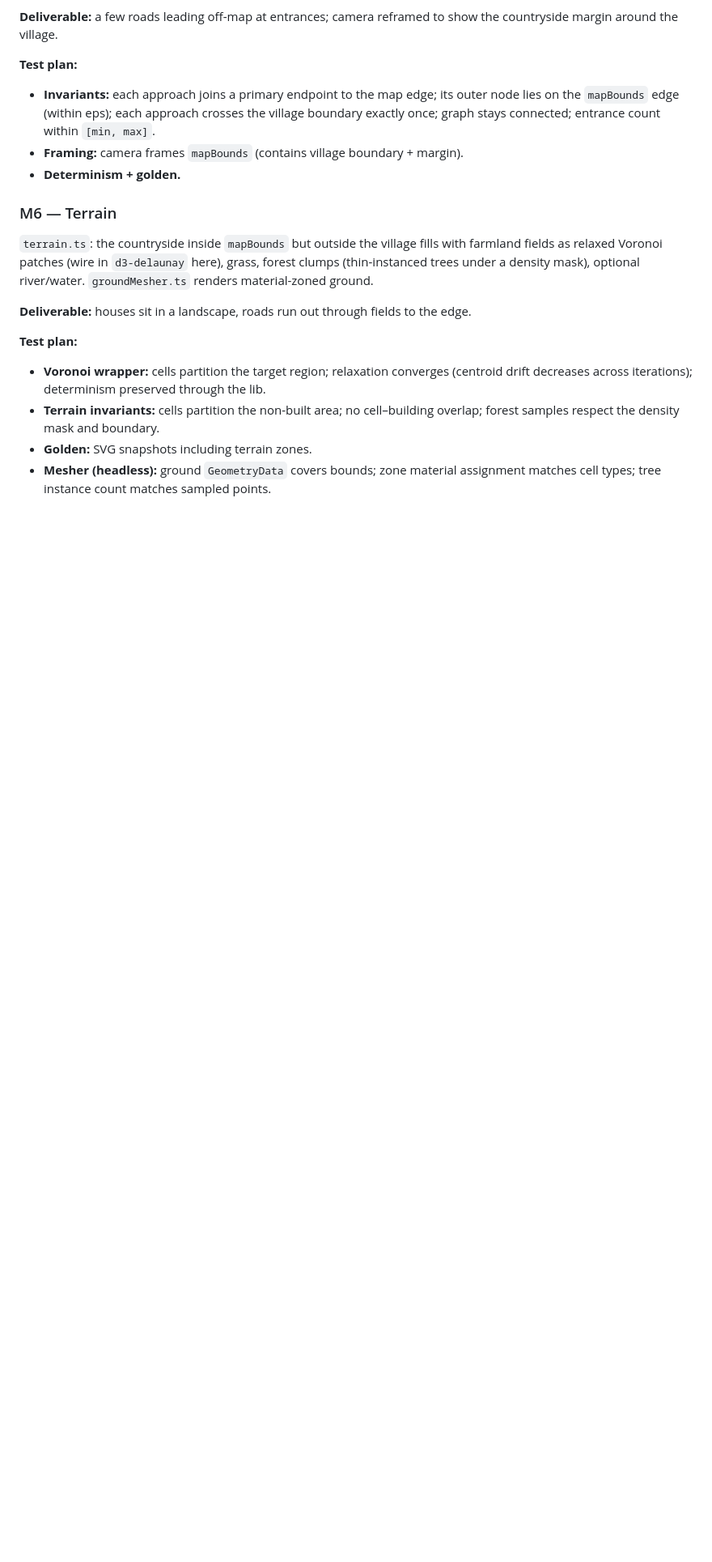
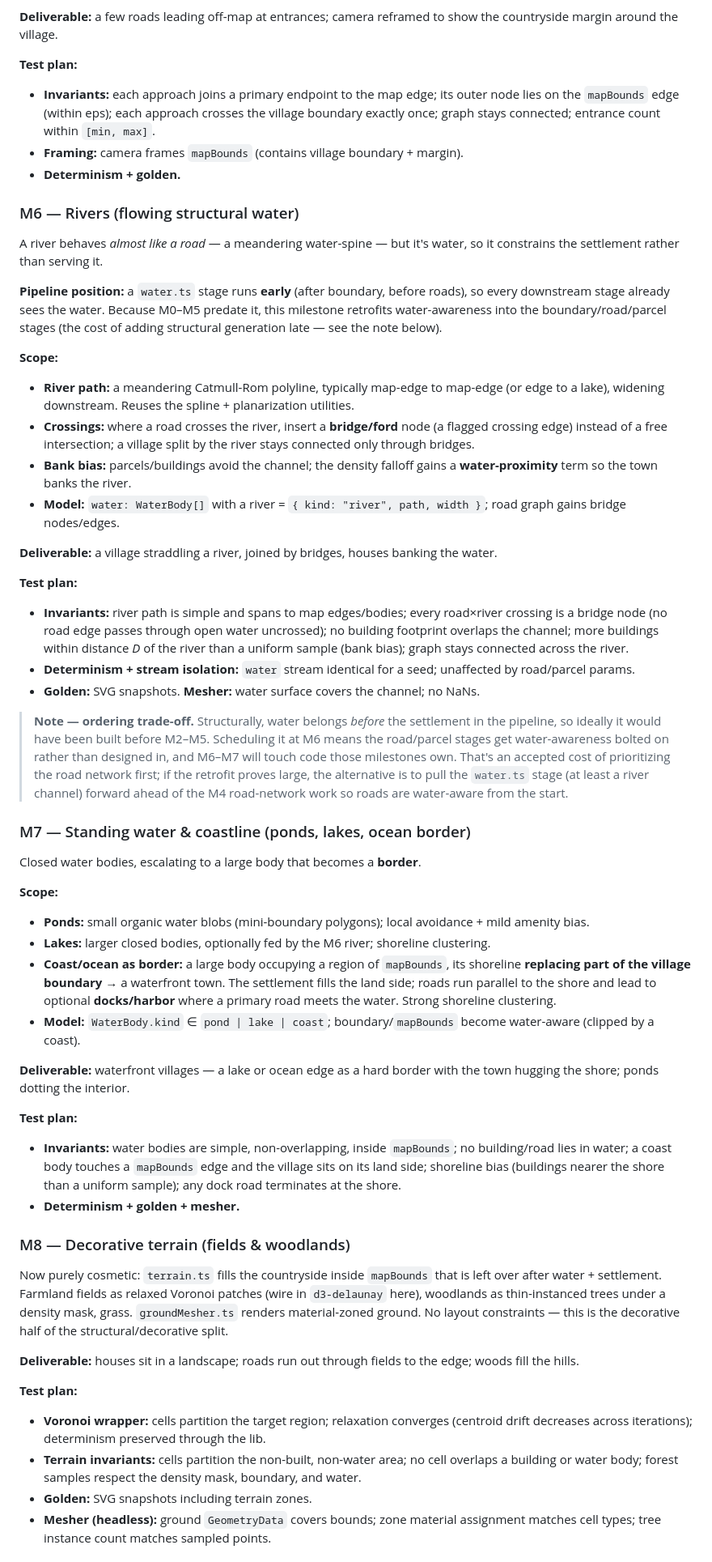
Before and after one commit to jmkent/map-generator, a Markdown page: PLAN.md, the part around one of its changes. Shown at 81% size. Drawn GitHub-style; blank space fills up the shorter version.

```diff
--- a/PLAN.md
+++ b/PLAN.md
@@ -256,19 +271,84 @@ countryside margin around the village.
 - **Framing:** camera frames `mapBounds` (contains village boundary + margin).
 - **Determinism + golden.**
 
-### M6 — Terrain
-`terrain.ts`: the countryside inside `mapBounds` but outside the village fills with farmland
-fields as relaxed Voronoi patches (wire in `d3-delaunay` here), grass, forest clumps
-(thin-instanced trees under a density mask), optional river/water. `groundMesher.ts` renders
-material-zoned ground.
+### M6 — Rivers (flowing structural water)
+A river behaves *almost like a road* — a meandering water-spine — but it's water, so it
+constrains the settlement rather than serving it.
 
-**Deliverable:** houses sit in a landscape, roads run out through fields to the edge.
+**Pipeline position:** a `water.ts` stage runs **early** (after boundary, before roads), so
+every downstream stage already sees the water. Because M0–M5 predate it, this milestone
+retrofits water-awareness into the boundary/road/parcel stages (the cost of adding structural
+generation late — see the note below).
+
+**Scope:**
+- **River path:** a meandering Catmull-Rom polyline, typically map-edge to map-edge (or edge
+  to a lake), widening downstream. Reuses the spline + planarization utilities.
+- **Crossings:** where a road crosses the river, insert a **bridge/ford** node (a flagged
+  crossing edge) instead of a free intersection; a village split by the river stays connected
+  only through bridges.
+- **Bank bias:** parcels/buildings avoid the channel; the density falloff gains a
+  **water-proximity** term so the town banks the river.
+- **Model:** `water: WaterBody[]` with a river = `{ kind: "river", path, width }`; road graph
+  gains bridge nodes/edges.
+
+**Deliverable:** a village straddling a river, joined by bridges, houses banking the water.
+
+**Test plan:**
+- **Invariants:** river path is simple and spans to map edges/bodies; every road×river
+  crossing is a bridge node (no road edge passes through open water uncrossed); no building
+  footprint overlaps the channel; more buildings within distance *D* of the river than a
+  uniform sample (bank bias); graph stays connected across the river.
+- **Determinism + stream isolation:** `water` stream identical for a seed; unaffected by
+  road/parcel params.
+- **Golden:** SVG snapshots. **Mesher:** water surface covers the channel; no NaNs.
+
+> **Note — ordering trade-off.** Structurally, water belongs *before* the settlement in the
+> pipeline, so ideally it would have been built before M2–M5. Scheduling it at M6 means the
+> road/parcel stages get water-awareness bolted on rather than designed in, and M6–M7 will
+> touch code those milestones own. That's an accepted cost of prioritizing the road network
+> first; if the retrofit proves large, the alternative is to pull the `water.ts` stage (at
+> least a river channel) forward ahead of the M4 road-network work so roads are water-aware
+> from the start.
+
+### M7 — Standing water & coastline (ponds, lakes, ocean border)
+Closed water bodies, escalating to a large body that becomes a **border**.
+
+**Scope:**
+- **Ponds:** small organic water blobs (mini-boundary polygons); local avoidance + mild
+  amenity bias.
+- **Lakes:** larger closed bodies, optionally fed by the M6 river; shoreline clustering.
+- **Coast/ocean as border:** a large body occupying a region of `mapBounds`, its shoreline
+  **replacing part of the village boundary** → a waterfront town. The settlement fills the
+  land side; roads run parallel to the shore and lead to optional **docks/harbor** where a
+  primary road meets the water. Strong shoreline clustering.
+- **Model:** `WaterBody.kind` ∈ `pond | lake | coast`; boundary/`mapBounds` become
+  water-aware (clipped by a coast).
+
+**Deliverable:** waterfront villages — a lake or ocean edge as a hard border with the town
+hugging the shore; ponds dotting the interior.
+
+**Test plan:**
+- **Invariants:** water bodies are simple, non-overlapping, inside `mapBounds`; no
+  building/road lies in water; a coast body touches a `mapBounds` edge and the village sits
+  on its land side; shoreline bias (buildings nearer the shore than a uniform sample); any
+  dock road terminates at the shore.
+- **Determinism + golden + mesher.**
+
+### M8 — Decorative terrain (fields & woodlands)
+Now purely cosmetic: `terrain.ts` fills the countryside inside `mapBounds` that is left over
+after water + settlement. Farmland fields as relaxed Voronoi patches (wire in `d3-delaunay`
+here), woodlands as thin-instanced trees under a density mask, grass. `groundMesher.ts`
+renders material-zoned ground. No layout constraints — this is the decorative half of the
+structural/decorative split.
+
+**Deliverable:** houses sit in a landscape; roads run out through fields to the edge; woods
+fill the hills.
 
 **Test plan:**
 - **Voronoi wrapper:** cells partition the target region; relaxation converges (centroid
   drift decreases across iterations); determinism preserved through the lib.
-- **Terrain invariants:** cells partition the non-built area; no cell–building overlap;
-  forest samples respect the density mask and boundary.
+- **Terrain invariants:** cells partition the non-built, non-water area; no cell overlaps a
+  building or water body; forest samples respect the density mask, boundary, and water.
 - **Golden:** SVG snapshots including terrain zones.
 - **Mesher (headless):** ground `GeometryData` covers bounds; zone material assignment
   matches cell types; tree instance count matches sampled points.
```
Also changed, not shown: other parts of PLAN.md (+33 -18 lines), README.md (+8 -3 lines).
